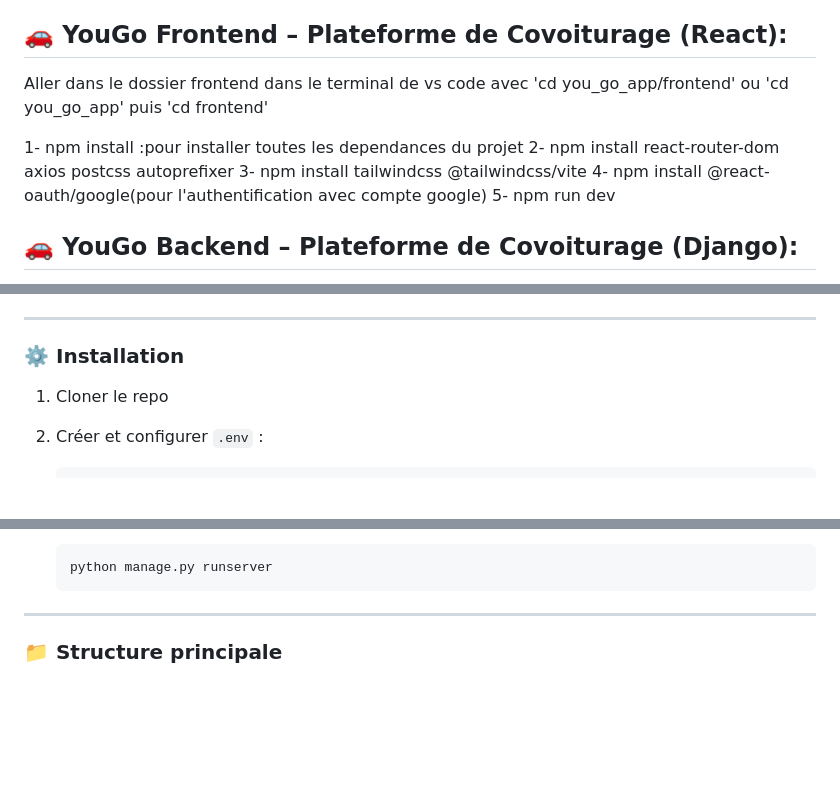
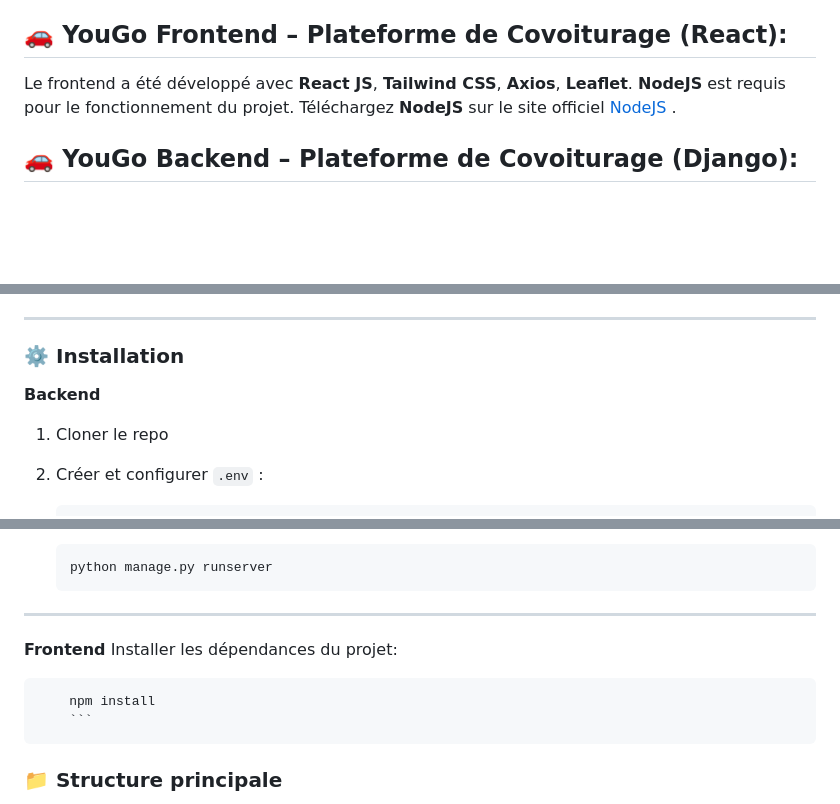
Before and after one commit to PIL-2425-Group-27/PIL1_2425_27, a Markdown page: README.md, 3 parts joined by grey strips. Rendered like a GitHub page; blank space fills up the shorter version.

````diff
--- a/README.md
+++ b/README.md
@@ -21,13 +21,7 @@
 - Interface Admin optimisée (Django + Jazzmin)
 
 ## 🚗 YouGo Frontend – Plateforme de Covoiturage (React):
-Aller dans le dossier frontend dans le terminal de vs code avec 'cd you_go_app/frontend' ou 'cd you_go_app' puis 'cd frontend'
-
-1-    npm install :pour installer toutes les dependances du projet
-2-    npm install react-router-dom axios postcss autoprefixer
-3-    npm install tailwindcss @tailwindcss/vite
-4-    npm install @react-oauth/google(pour l'authentification avec compte google)
-5-    npm run dev
+Le frontend a été développé avec **React JS**, **Tailwind CSS**, **Axios**, **Leaflet**. **NodeJS** est requis pour le fonctionnement du projet. Téléchargez **NodeJS** sur le site officiel [NodeJS](https://nodejs.org/en/download) .
 
 ## 🚗 YouGo Backend – Plateforme de Covoiturage (Django):
 Le backend du projet est développé avec **Django**, **Django REST Framework**, **WebSockets**, et connecté à une base de données **MySQL** dont les identifiants de connexion sont stockés dans un fichier .env. Il est nécessaire de créer un environnement virtuel avec python si vous developpez deja d'autres solutions sur votre machine avec le langage Python...
@@ -49,7 +43,7 @@ Le backend du projet est développé avec **Django**, **Django REST Framework**,
 ---
 
 ### ⚙️ Installation
-
+**Backend**
 1. Cloner le repo
 2. Créer et configurer `.env` :
     ```env
@@ -90,7 +84,12 @@ Le backend du projet est développé avec **Django**, **Django REST Framework**,
     ```
 
 ---
-
+**Frontend**
+Installer les dépendances du projet:
+```bash
+    npm install
+    ```
+```
 ### 📁 Structure principale
 
 - `accounts/` → Authentification, KYC, tracking, profil, reinitialisation password, consentement tracking(GPS)
````
